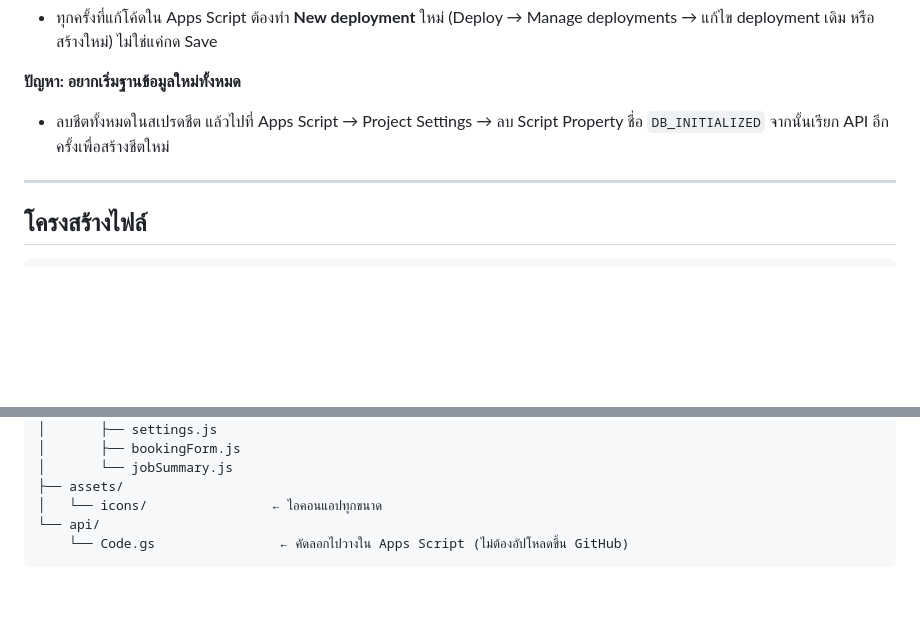
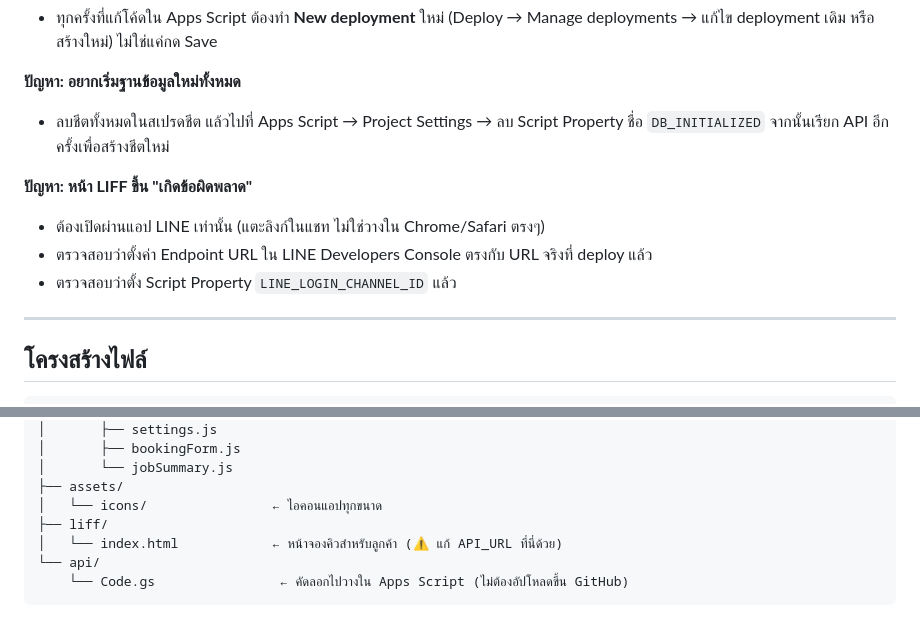
Before and after one commit to aodxx/NN-Sound-Bawmusic, a Markdown page: INSTALL.md, 2 parts joined by grey strips. GitHub-like rendering; blank space fills up the shorter version.

````diff
--- a/INSTALL.md
+++ b/INSTALL.md
@@ -88,6 +150,11 @@
 
 **ปัญหา: อยากเริ่มฐานข้อมูลใหม่ทั้งหมด**
 - ลบชีตทั้งหมดในสเปรดชีต แล้วไปที่ Apps Script → Project Settings → ลบ Script Property ชื่อ `DB_INITIALIZED` จากนั้นเรียก API อีกครั้งเพื่อสร้างชีตใหม่
+
+**ปัญหา: หน้า LIFF ขึ้น "เกิดข้อผิดพลาด"**
+- ต้องเปิดผ่านแอป LINE เท่านั้น (แตะลิงก์ในแชท ไม่ใช่วางใน Chrome/Safari ตรงๆ)
+- ตรวจสอบว่าตั้งค่า Endpoint URL ใน LINE Developers Console ตรงกับ URL จริงที่ deploy แล้ว
+- ตรวจสอบว่าตั้ง Script Property `LINE_LOGIN_CHANNEL_ID` แล้ว
 
 ---
 
@@ -115,6 +182,8 @@ bawmusic/
 │       └── jobSummary.js
 ├── assets/
 │   └── icons/                ← ไอคอนแอปทุกขนาด
+├── liff/
+│   └── index.html            ← หน้าจองคิวสำหรับลูกค้า (⚠️ แก้ API_URL ที่นี่ด้วย)
 └── api/
     └── Code.gs                ← คัดลอกไปวางใน Apps Script (ไม่ต้องอัปโหลดขึ้น GitHub)
 ```
````
Also changed, not shown: other parts of INSTALL.md (+62 -0 lines).
